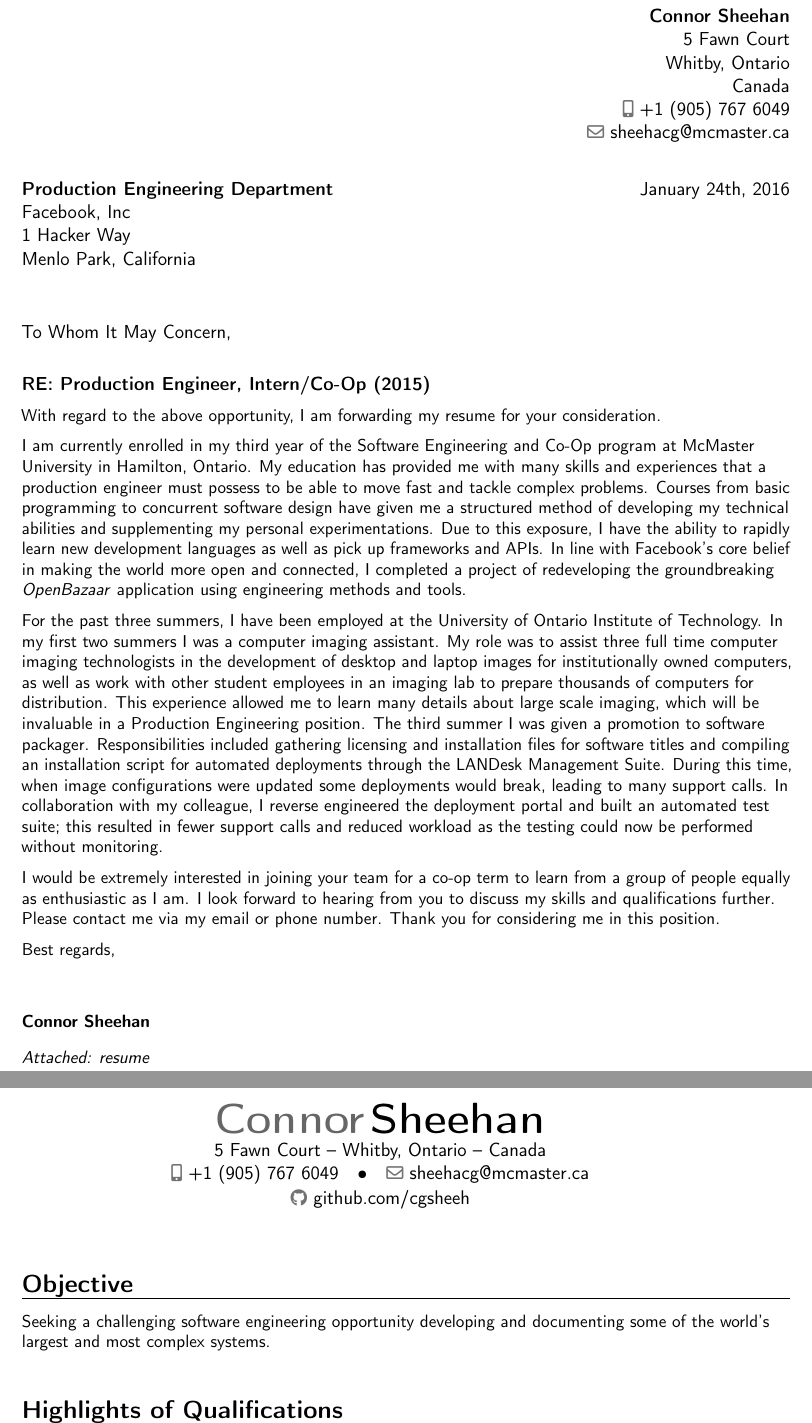
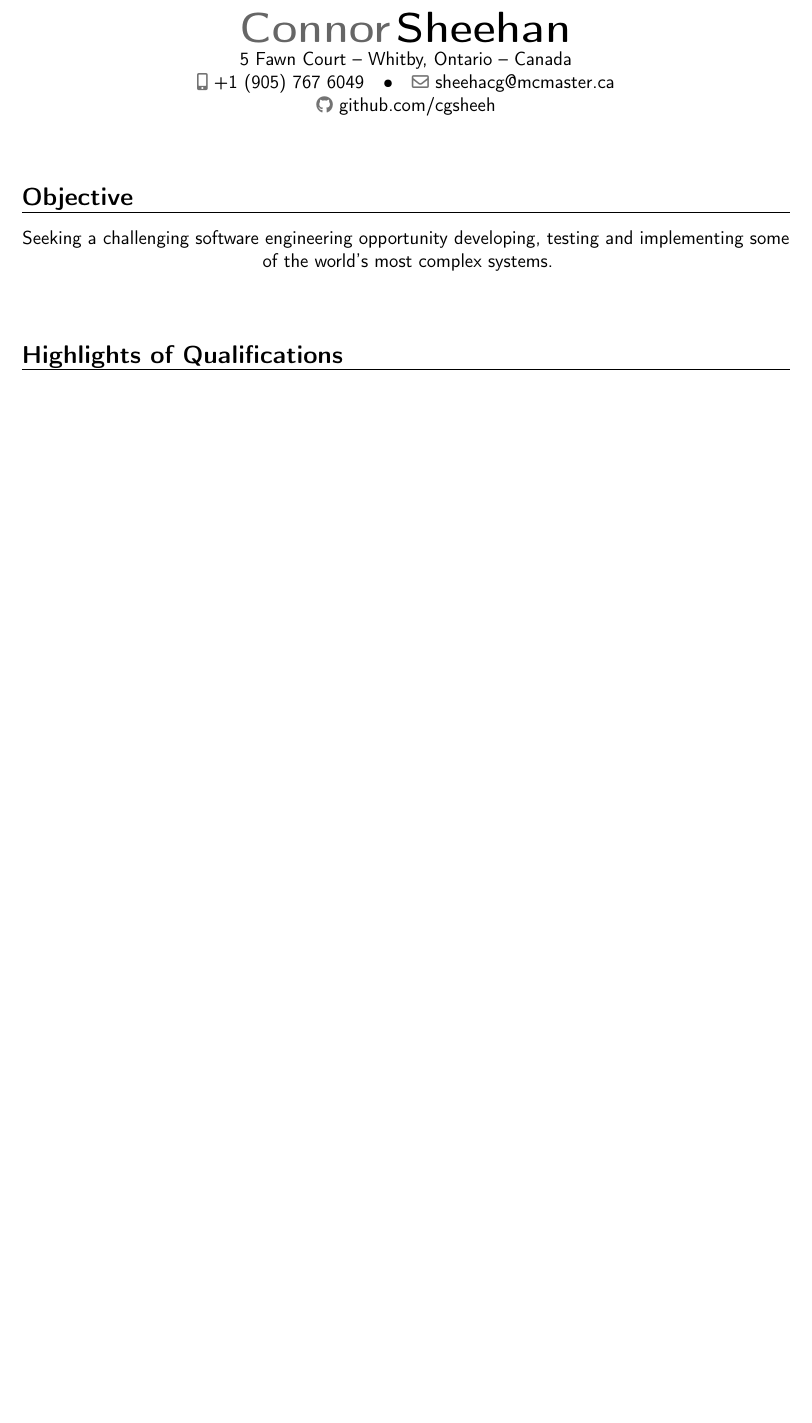
Before and after one commit to cgsheeh/sheehan_connor_resume, a LaTeX CV (sheehan_connor_resume.tex): two parts of pages 1 and 2 of 3 before the commit and part of page 1 of 3 after it, the two joined at a grey line, cut so that both start at the same text, the shorter picture padded with empty space. Compiled offline with pdfLaTeX.

Commit message:
Center objective in master branch.

```diff
--- a/sheehan_connor_resume.tex
+++ b/sheehan_connor_resume.tex
@@ -46,43 +46,50 @@
 %            content
 %----------------------------------------------------------------------------------
 \begin{document}
+\iffalse
 %-----       letter       ---------------------------------------------------------
 % recipient data
-\recipient{Production Engineering Department}{Facebook, Inc\\1 Hacker Way\\Menlo Park, California}
-\date{January 24th, 2016}
-\opening{To Whom It May Concern,}
+\recipient{Release Engineering Department}{Mozilla Foundation\\366 Adelaide Street West\\Toronto, Ontario\\M5V 1R9}
+\date{January 28\textsuperscript{th}, 2016}
+\opening{Dear Hiring Manager,}
 \closing{Best regards,}
 \enclosure[Attached]{resume}          % use an optional argument to use a string other than "Enclosure", or redefine \enclname
 \makelettertitle
 
-\textbf{RE: Production Engineer, Intern/Co-Op (2015)}
+\textbf{RE: Build and Release Intern - Toronto (ID: ofA51fwF)}
 
-\small{
-With regard to the above opportunity, I am forwarding my resume for your consideration.
+To whom it may concern,
 
-I am currently enrolled in my third year of the Software Engineering and Co-Op program at McMaster University in Hamilton, Ontario. My education has provided me with many skills and experiences that a production engineer must possess to be able to move fast and tackle complex problems. Courses from basic programming to concurrent software design have given me a structured method of developing my technical abilities and supplementing my personal experimentations. Due to this exposure, I have the ability to rapidly learn new development languages as well as pick up frameworks and APIs. In line with Facebook's core belief in making the world more open and connected, I completed a project of redeveloping the groundbreaking \textit{OpenBazaar} application using engineering methods and tools.
+My name is Connor Sheehan, I am an engineering student at McMaster University in Hamilton, Ontario. I believe that in the formal sense, engineering is the application of mathematics and physical sciences to solve complex, open ended problems. In practice, engineering is the development and optimization of products that make human life better and benefit society as a whole. The Mozilla Foundation has always been a glowing example of excellence in engineering  and social enrichment, setting a standard to which others strive to achieve. If I were afforded the opportunity to work at Mozilla, I would hope to develop my technical knowledge while contributing to a team of professionals who embody the principles of the Mozilla Manifesto. Internet accessibility is a force for empowerment, a tool for revolution and one of the most important movements of our time - and I would love to begin my engineering career contributing to the cause.
 
-For the past three summers, I have been employed at the University of Ontario Institute of Technology. In my first two summers I was a computer imaging assistant. My role was to assist three full time computer imaging technologists in the development of desktop and laptop images for institutionally owned computers, as well as work with other student employees in an imaging lab to prepare thousands of computers for distribution. This experience allowed me to learn many details about large scale imaging, which will be invaluable in a Production Engineering position. The third summer I was given a promotion to software packager. Responsibilities included gathering licensing and installation files for software titles and compiling an installation script for automated deployments through the LANDesk Management Suite. During this time, when image configurations were updated some deployments would break, leading to many support calls. In collaboration with my colleague, I reverse engineered the deployment portal and built an automated test suite; this resulted in fewer support calls and reduced workload as the testing could now be performed without monitoring.
+Within Mozilla, I feel that I am an excellent fit for the build and release intern position due to my education as well as my work experience. I am currently completing my third year of the software engineering program at McMaster University in Hamilton, Ontario. During this time I have practiced the fundamental principles of software engineering that will give me the ability to learn more advanced concepts effectively. In the workplace, I have been a part of a team of imagers building and deploying operating system configurations to thousands of laptops. I have also worked as a software packager, during which I created and deployed automated setup scripts for educational software titles. I also implemented a virtualized test environment to increase automation and efficiency. Both of these positions, combined with my education is what makes me confident that I will be able to make an impact as an intern at Mozilla.
+
+I would be extremely interested in joining the build and release team at Mozilla for a co-op term to learn from a group of people equally as enthusiastic as I am. I look forward to hearing from you to discuss my skills and qualifications further. Please contact me via my email (sheehacg@mcmaster.ca) or mobile phone number (905 767 6049). Thank you for considering me in this position.
 
 
-I would be extremely interested in joining your team for a co-op term to learn from a group of people equally as enthusiastic as I am. I look forward to hearing from you to discuss my skills and qualifications further. Please contact me via my email or phone number. Thank you for considering me in this position.}
+Best regards,
 
+Connor Sheehan
 
 \makeletterclosing
 
 \clearpage
 
+\fi
 %\begin{CJK*}{UTF8}{gbsn}                          % to typeset your resume in Chinese using CJK
 %-----       resume       ---------------------------------------------------------
 \makecvtitle
 
 \section{Objective}
-Seeking a challenging software engineering opportunity developing and documenting some of the world's largest and most complex systems.
+\begin{center}
+Seeking a challenging software engineering opportunity developing, testing and implementing some of the world's most complex systems.
+\end{center}
+
 
 \hspace{1cm}
 
 \section{Highlights of Qualifications}
-\cvlistitem{Upcoming B. Eng graduate offering a strong foundation in software engineering principles.}
+\cvlistitem{Upcoming B.Eng graduate offering a strong foundation in software engineering principles.}
 \cvlistitem{An excellent problem solver, able to swiftly troubleshoot problems and quickly master new frameworks and APIs.}
 \cvlistitem{An effective communicator, able to competently collaborate with both technical and non-technical individuals.}
 
```
Also changed, not shown: sheehan_connor_resume.pdf, sheehan_connor_resume.tex (7 more changed lines).
